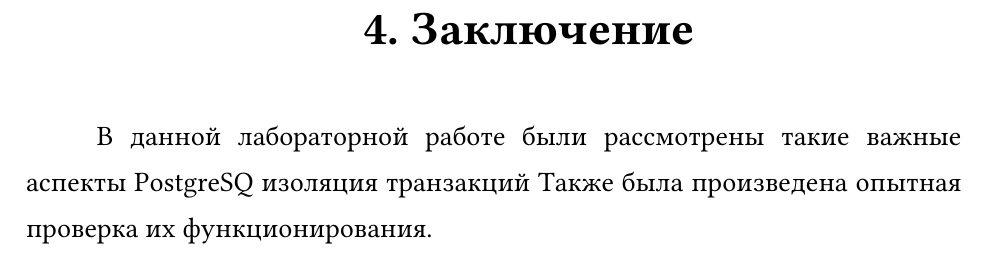
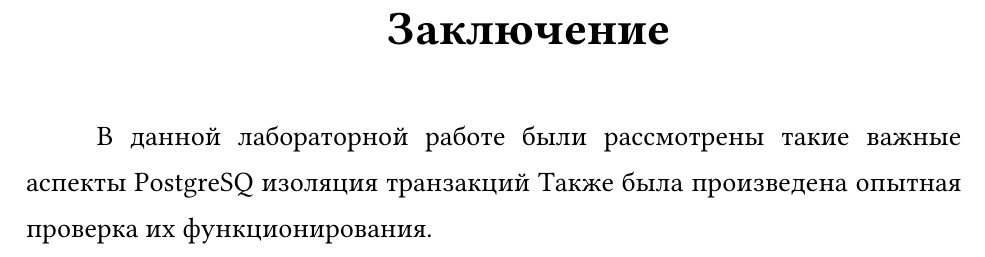
Before and after one commit to k0tran/bsbd_labs_s2, a Typst document (reports/lab2.typ): part of page 8 of 8, cut so that both start at the same text. Compiled offline with Typst 0.15; a missing font is replaced by an installed copy or a similar font.

Commit message:
End header 'fix'

```diff
--- a/reports/lab2.typ
+++ b/reports/lab2.typ
@@ -41,5 +41,10 @@
 
 #pagebreak()
 
+// Костыль что бы заголовки были без номера
+#set heading(numbering: (..numbers) =>
+  if numbers.pos().len() <= 0 { return "" }
+)
+
 #endhead[Заключение]
 В данной лабораторной работе были рассмотрены такие важные аспекты PostgreSQ изоляция транзакций Также была произведена опытная проверка их функционирования.
```
Also changed, not shown: reports/lab3.typ (+5 -0 lines), reports/lab1.pdf, reports/lab2.pdf, reports/lab3.pdf.
